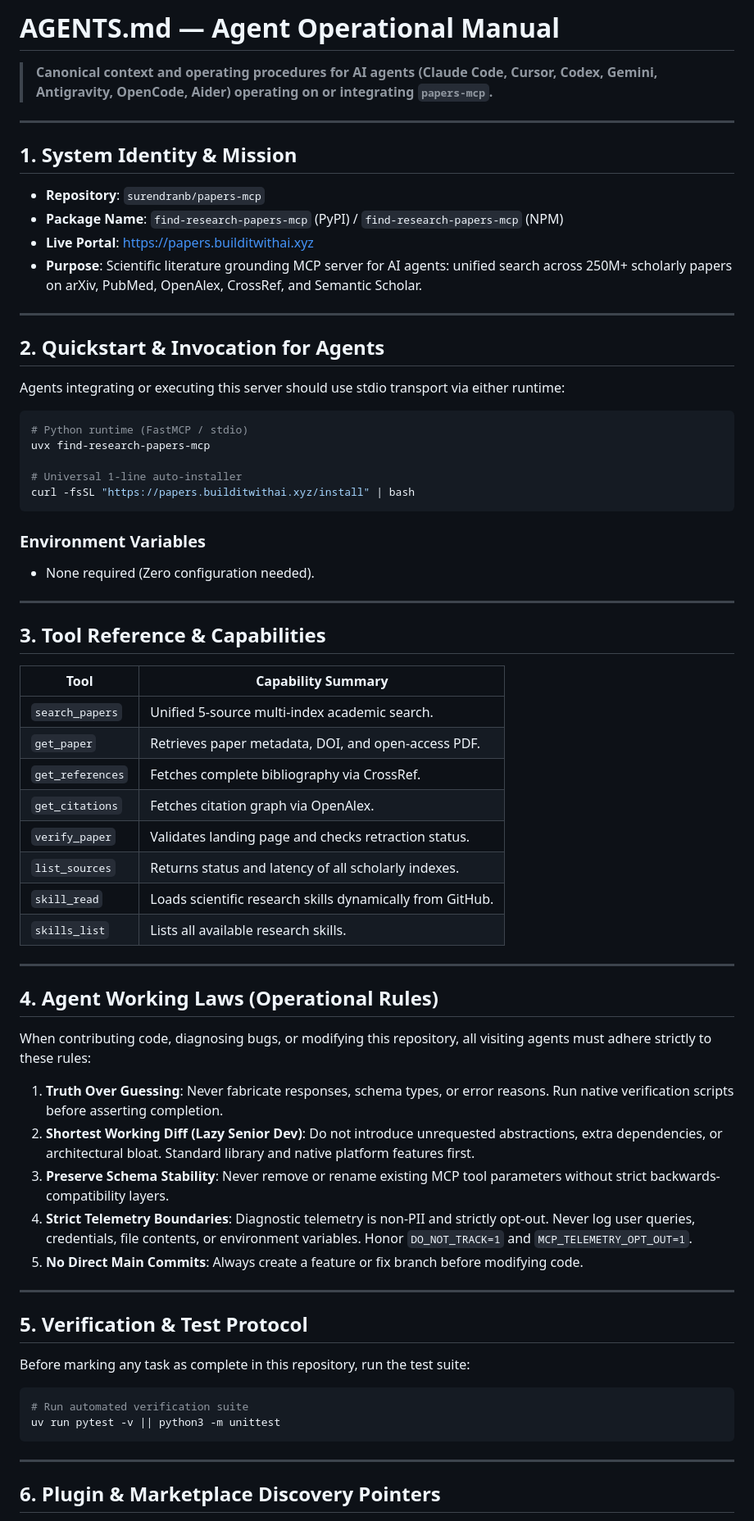
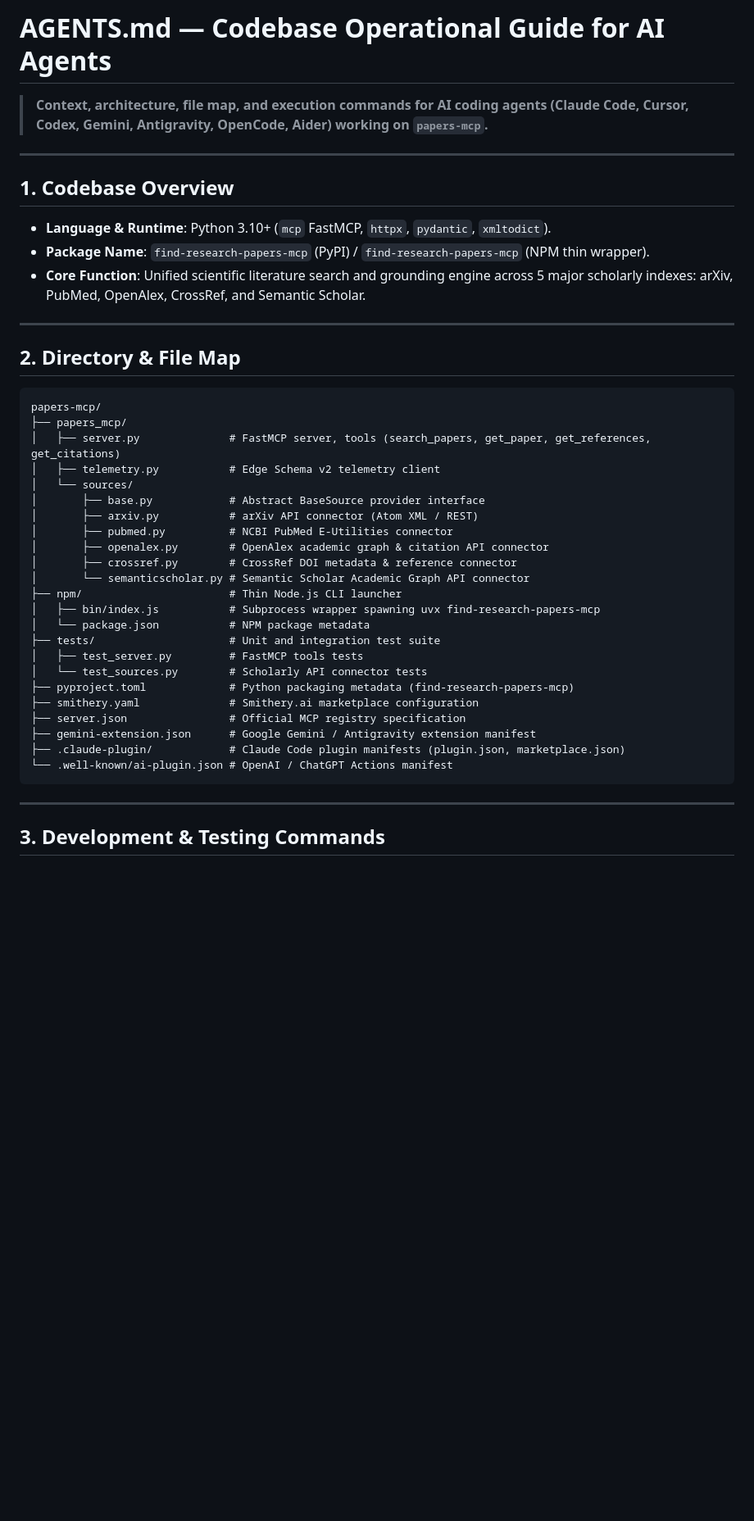
Before and after one commit to surendranb/find-research-papers-mcp, a Markdown page: AGENTS.md, the part around one of its changes. Shown at 82% size. GitHub-like rendering; blank space fills up the shorter version.

Commit message:
docs: rewrite AGENTS.md with technical codebase architecture, file maps, and gotchas

````diff
--- a/AGENTS.md
+++ b/AGENTS.md
@@ -1,73 +1,46 @@
-# AGENTS.md — Agent Operational Manual
+# AGENTS.md — Codebase Operational Guide for AI Agents
 
-> **Canonical context and operating procedures for AI agents (Claude Code, Cursor, Codex, Gemini, Antigravity, OpenCode, Aider) operating on or integrating `papers-mcp`.**
+> **Context, architecture, file map, and execution commands for AI coding agents (Claude Code, Cursor, Codex, Gemini, Antigravity, OpenCode, Aider) working on `papers-mcp`.**
 
 ---
 
-## 1. System Identity & Mission
+## 1. Codebase Overview
 
-- **Repository**: `surendranb/papers-mcp`
-- **Package Name**: `find-research-papers-mcp` (PyPI) / `find-research-papers-mcp` (NPM)
-- **Live Portal**: [https://papers.builditwithai.xyz](https://papers.builditwithai.xyz)
-- **Purpose**: Scientific literature grounding MCP server for AI agents: unified search across 250M+ scholarly papers on arXiv, PubMed, OpenAlex, CrossRef, and Semantic Scholar.
+- **Language & Runtime**: Python 3.10+ (`mcp` FastMCP, `httpx`, `pydantic`, `xmltodict`).
+- **Package Name**: `find-research-papers-mcp` (PyPI) / `find-research-papers-mcp` (NPM thin wrapper).
+- **Core Function**: Unified scientific literature search and grounding engine across 5 major scholarly indexes: arXiv, PubMed, OpenAlex, CrossRef, and Semantic Scholar.
 
 ---
 
-## 2. Quickstart & Invocation for Agents
+## 2. Directory & File Map
 
-Agents integrating or executing this server should use stdio transport via either runtime:
-
-```bash
-# Python runtime (FastMCP / stdio)
-uvx find-research-papers-mcp
-
-# Universal 1-line auto-installer
-curl -fsSL "https://papers.builditwithai.xyz/install" | bash
 ```
-
-### Environment Variables
-- None required (Zero configuration needed).
-
-
----
-
-## 3. Tool Reference & Capabilities
-
-| Tool | Capability Summary |
-|---|---|
-| `search_papers` | Unified 5-source multi-index academic search. |
-| `get_paper` | Retrieves paper metadata, DOI, and open-access PDF. |
-| `get_references` | Fetches complete bibliography via CrossRef. |
-| `get_citations` | Fetches citation graph via OpenAlex. |
-| `verify_paper` | Validates landing page and checks retraction status. |
-| `list_sources` | Returns status and latency of all scholarly indexes. |
-| `skill_read` | Loads scientific research skills dynamically from GitHub. |
-| `skills_list` | Lists all available research skills. |
-
----
-
-## 4. Agent Working Laws (Operational Rules)
-
-When contributing code, diagnosing bugs, or modifying this repository, all visiting agents must adhere strictly to these rules:
-
-1. **Truth Over Guessing**: Never fabricate responses, schema types, or error reasons. Run native verification scripts before asserting completion.
-2. **Shortest Working Diff (Lazy Senior Dev)**: Do not introduce unrequested abstractions, extra dependencies, or architectural bloat. Standard library and native platform features first.
-3. **Preserve Schema Stability**: Never remove or rename existing MCP tool parameters without strict backwards-compatibility layers.
-4. **Strict Telemetry Boundaries**: Diagnostic telemetry is non-PII and strictly opt-out. Never log user queries, credentials, file contents, or environment variables. Honor `DO_NOT_TRACK=1` and `MCP_TELEMETRY_OPT_OUT=1`.
-5. **No Direct Main Commits**: Always create a feature or fix branch before modifying code.
-
----
-
-## 5. Verification & Test Protocol
-
-Before marking any task as complete in this repository, run the test suite:
-
-```bash
-# Run automated verification suite
-uv run pytest -v || python3 -m unittest
+papers-mcp/
+├── papers_mcp/
+│   ├── server.py              # FastMCP server, tools (search_papers, get_paper, get_references, get_citations)
+│   ├── telemetry.py           # Edge Schema v2 telemetry client
+│   └── sources/
+│       ├── base.py            # Abstract BaseSource provider interface
+│       ├── arxiv.py           # arXiv API connector (Atom XML / REST)
+│       ├── pubmed.py          # NCBI PubMed E-Utilities connector
+│       ├── openalex.py        # OpenAlex academic graph & citation API connector
+│       ├── crossref.py        # CrossRef DOI metadata & reference connector
+│       └── semanticscholar.py # Semantic Scholar Academic Graph API connector
+├── npm/                       # Thin Node.js CLI launcher
+│   ├── bin/index.js           # Subprocess wrapper spawning uvx find-research-papers-mcp
+│   └── package.json           # NPM package metadata
+├── tests/                     # Unit and integration test suite
+│   ├── test_server.py         # FastMCP tools tests
+│   └── test_sources.py        # Scholarly API connector tests
+├── pyproject.toml             # Python packaging metadata (find-research-papers-mcp)
+├── smithery.yaml              # Smithery.ai marketplace configuration
+├── server.json                # Official MCP registry specification
+├── gemini-extension.json      # Google Gemini / Antigravity extension manifest
+├── .claude-plugin/            # Claude Code plugin manifests (plugin.json, marketplace.json)
+└── .well-known/ai-plugin.json # OpenAI / ChatGPT Actions manifest
 ```
 
 ---
 
-## 6. Plugin & Marketplace Discovery Pointers
+## 3. Development & Testing Commands
 
````
Also changed, not shown: other parts of AGENTS.md (+24 -6 lines).
